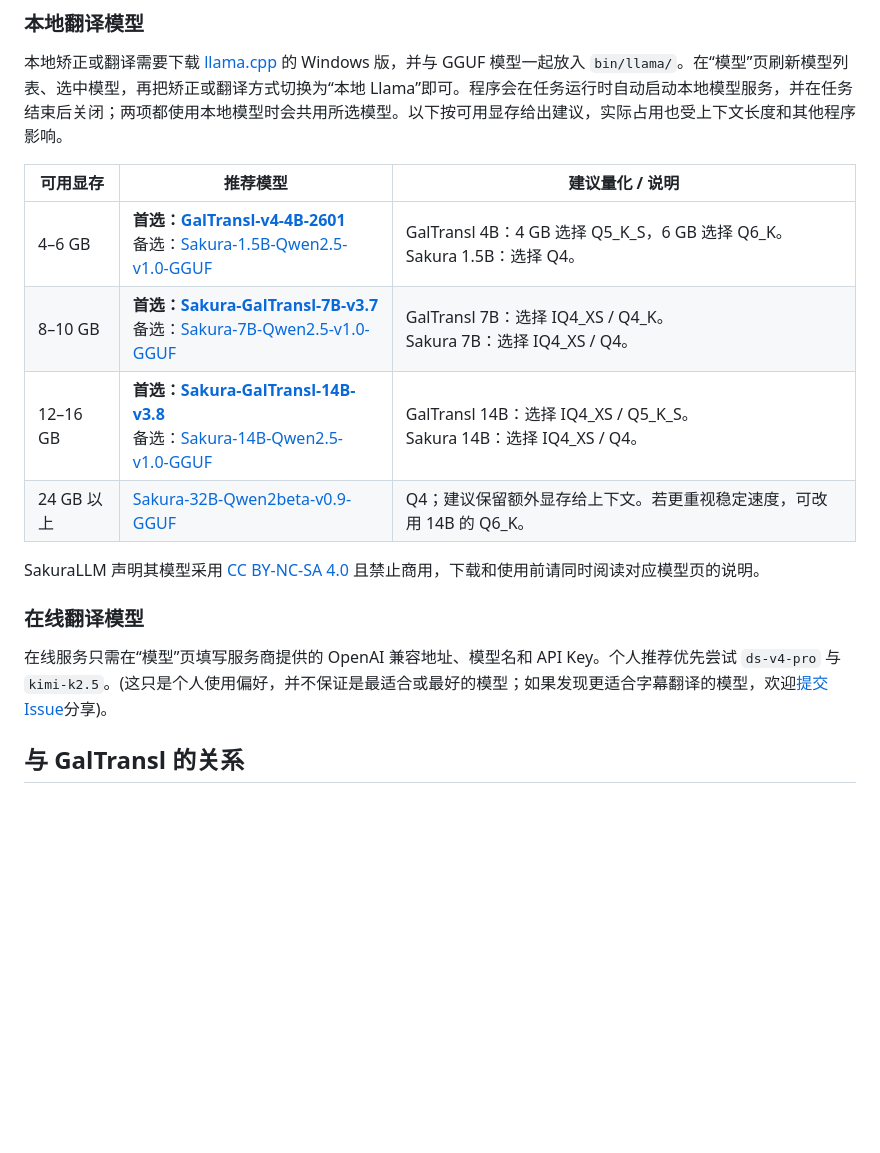
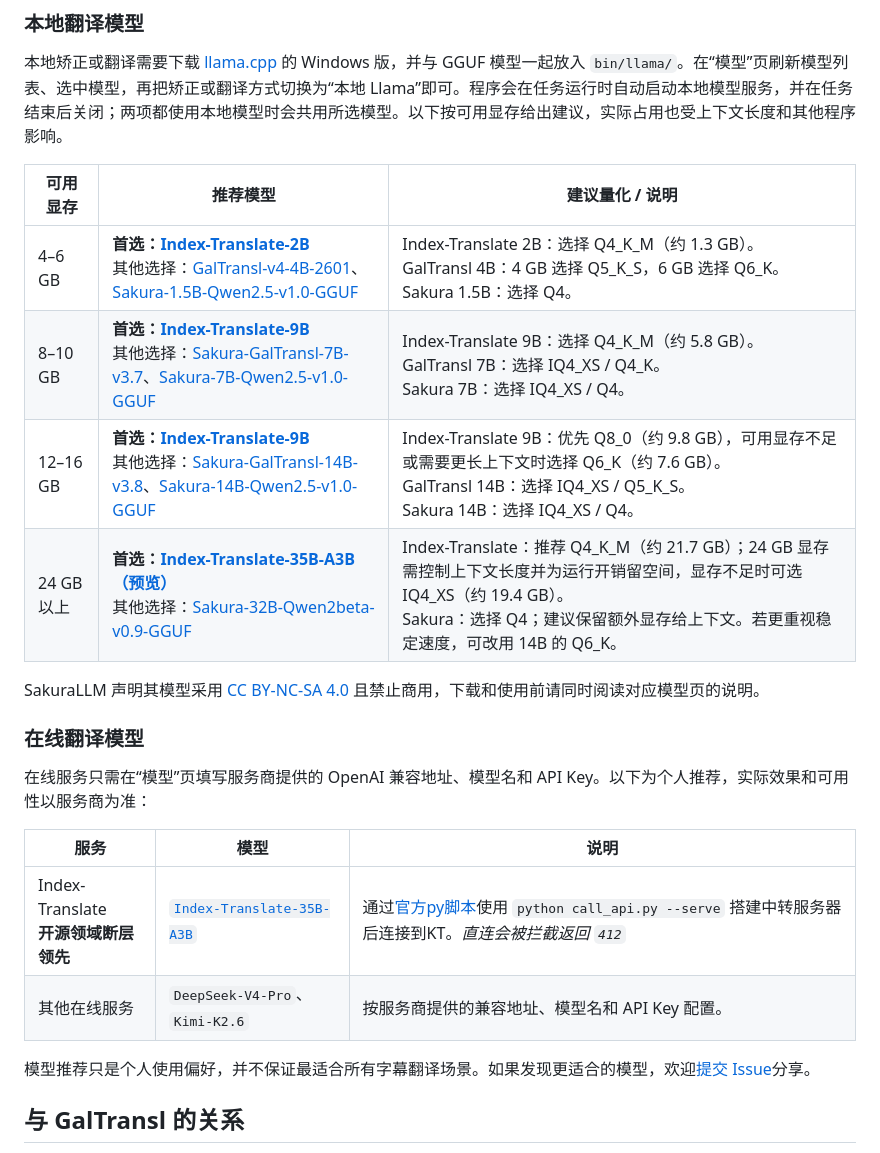
Before and after one commit to chenflxs/kikoeta-transl, a Markdown page: README.md, the part around the change. GitHub-like rendering; blank space fills up the shorter version.

Commit message:
更新readme，添加index系列模型推荐

```diff
--- a/README.md
+++ b/README.md
@@ -54,16 +54,23 @@ Kikoeta 的 Windows 翻译伴侣：将音视频或已有字幕处理为带时间
 
 | 可用显存 | 推荐模型 | 建议量化 / 说明 |
 | --- | --- | --- |
-| 4–6 GB | **首选：[GalTransl-v4-4B-2601](https://huggingface.co/SakuraLLM/GalTransl-v4-4B-2601)**<br>备选：[Sakura-1.5B-Qwen2.5-v1.0-GGUF](https://huggingface.co/SakuraLLM/Sakura-1.5B-Qwen2.5-v1.0-GGUF) | GalTransl 4B：4 GB 选择 Q5_K_S，6 GB 选择 Q6_K。<br>Sakura 1.5B：选择 Q4。 |
-| 8–10 GB | **首选：[Sakura-GalTransl-7B-v3.7](https://huggingface.co/SakuraLLM/Sakura-GalTransl-7B-v3.7)**<br>备选：[Sakura-7B-Qwen2.5-v1.0-GGUF](https://huggingface.co/SakuraLLM/Sakura-7B-Qwen2.5-v1.0-GGUF) | GalTransl 7B：选择 IQ4_XS / Q4_K。<br>Sakura 7B：选择 IQ4_XS / Q4。 |
-| 12–16 GB | **首选：[Sakura-GalTransl-14B-v3.8](https://huggingface.co/SakuraLLM/Sakura-GalTransl-14B-v3.8)**<br>备选：[Sakura-14B-Qwen2.5-v1.0-GGUF](https://huggingface.co/SakuraLLM/Sakura-14B-Qwen2.5-v1.0-GGUF) | GalTransl 14B：选择 IQ4_XS / Q5_K_S。<br>Sakura 14B：选择 IQ4_XS / Q4。 |
-| 24 GB 以上 | [Sakura-32B-Qwen2beta-v0.9-GGUF](https://huggingface.co/SakuraLLM/Sakura-32B-Qwen2beta-v0.9-GGUF) | Q4；建议保留额外显存给上下文。若更重视稳定速度，可改用 14B 的 Q6_K。 |
+| 4–6 GB | **首选：[Index-Translate-2B](https://huggingface.co/IndexTeam/Index-Translate-2B-GGUF)**<br>其他选择：[GalTransl-v4-4B-2601](https://huggingface.co/SakuraLLM/GalTransl-v4-4B-2601)、[Sakura-1.5B-Qwen2.5-v1.0-GGUF](https://huggingface.co/SakuraLLM/Sakura-1.5B-Qwen2.5-v1.0-GGUF) | Index-Translate 2B：选择 Q4_K_M（约 1.3 GB）。<br>GalTransl 4B：4 GB 选择 Q5_K_S，6 GB 选择 Q6_K。<br>Sakura 1.5B：选择 Q4。 |
+| 8–10 GB | **首选：[Index-Translate-9B](https://huggingface.co/IndexTeam/Index-Translate-9B-GGUF)**<br>其他选择：[Sakura-GalTransl-7B-v3.7](https://huggingface.co/SakuraLLM/Sakura-GalTransl-7B-v3.7)、[Sakura-7B-Qwen2.5-v1.0-GGUF](https://huggingface.co/SakuraLLM/Sakura-7B-Qwen2.5-v1.0-GGUF) | Index-Translate 9B：选择 Q4_K_M（约 5.8 GB）。<br>GalTransl 7B：选择 IQ4_XS / Q4_K。<br>Sakura 7B：选择 IQ4_XS / Q4。 |
+| 12–16 GB | **首选：[Index-Translate-9B](https://huggingface.co/IndexTeam/Index-Translate-9B-GGUF)**<br>其他选择：[Sakura-GalTransl-14B-v3.8](https://huggingface.co/SakuraLLM/Sakura-GalTransl-14B-v3.8)、[Sakura-14B-Qwen2.5-v1.0-GGUF](https://huggingface.co/SakuraLLM/Sakura-14B-Qwen2.5-v1.0-GGUF) | Index-Translate 9B：优先 Q8_0（约 9.8 GB），可用显存不足或需要更长上下文时选择 Q6_K（约 7.6 GB）。<br>GalTransl 14B：选择 IQ4_XS / Q5_K_S。<br>Sakura 14B：选择 IQ4_XS / Q4。 |
+| 24 GB 以上 | **首选：[Index-Translate-35B-A3B（预览）](https://huggingface.co/IndexTeam/Index-Translate-35B-A3B-preview-GGUF)**<br>其他选择：[Sakura-32B-Qwen2beta-v0.9-GGUF](https://huggingface.co/SakuraLLM/Sakura-32B-Qwen2beta-v0.9-GGUF) | Index-Translate：推荐 Q4_K_M（约 21.7 GB）；24 GB 显存需控制上下文长度并为运行开销留空间，显存不足时可选 IQ4_XS（约 19.4 GB）。<br>Sakura：选择 Q4；建议保留额外显存给上下文。若更重视稳定速度，可改用 14B 的 Q6_K。 |
 
 SakuraLLM 声明其模型采用 [CC BY-NC-SA 4.0](https://creativecommons.org/licenses/by-nc-sa/4.0/deed.zh-hans) 且禁止商用，下载和使用前请同时阅读对应模型页的说明。
 
 ### 在线翻译模型
 
-在线服务只需在“模型”页填写服务商提供的 OpenAI 兼容地址、模型名和 API Key。个人推荐优先尝试 `ds-v4-pro` 与 `kimi-k2.5`。(这只是个人使用偏好，并不保证是最适合或最好的模型；如果发现更适合字幕翻译的模型，欢迎[提交 Issue](https://github.com/chenflxs/kikoeta-transl/issues/new)分享)。
+在线服务只需在“模型”页填写服务商提供的 OpenAI 兼容地址、模型名和 API Key。以下为个人推荐，实际效果和可用性以服务商为准：
+
+| 服务 | 模型 | 说明 |
+| --- | --- | --- |
+| Index-Translate<br>**开源领域断层领先** | [`Index-Translate-35B-A3B`](https://github.com/bilibili/Index-Translate) | 通过[官方py脚本](https://github.com/bilibili/Index-Translate/blob/main/inference/llm/call_api.py)使用 `python call_api.py --serve` 搭建中转服务器后连接到KT。*直连会被拦截返回 `412`*  |
+| 其他在线服务 | `DeepSeek-V4-Pro`、`Kimi-K2.6` | 按服务商提供的兼容地址、模型名和 API Key 配置。|
+
+模型推荐只是个人使用偏好，并不保证最适合所有字幕翻译场景。如果发现更适合的模型，欢迎[提交 Issue](https://github.com/chenflxs/kikoeta-transl/issues/new)分享。
 
 ## 与 GalTransl 的关系
 
```
